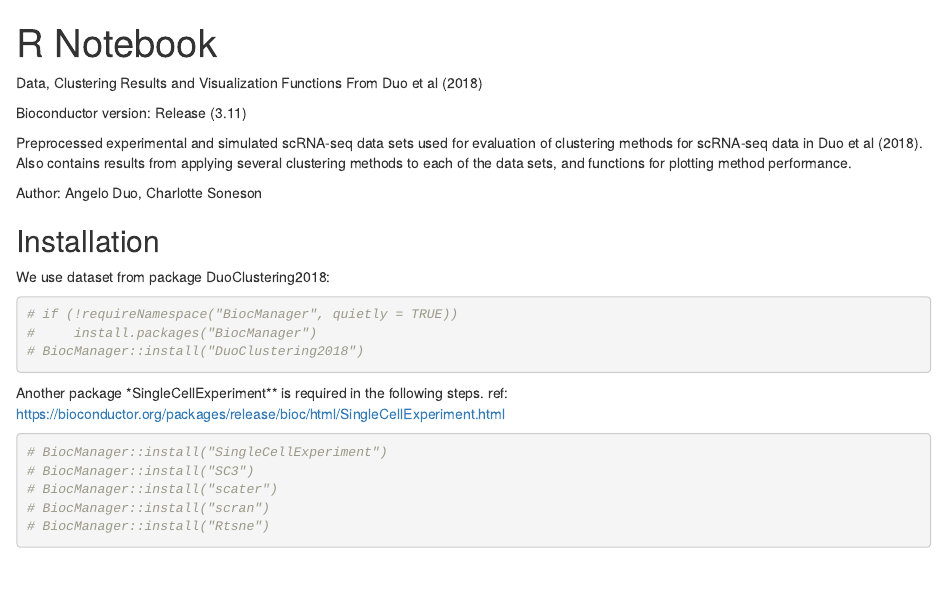
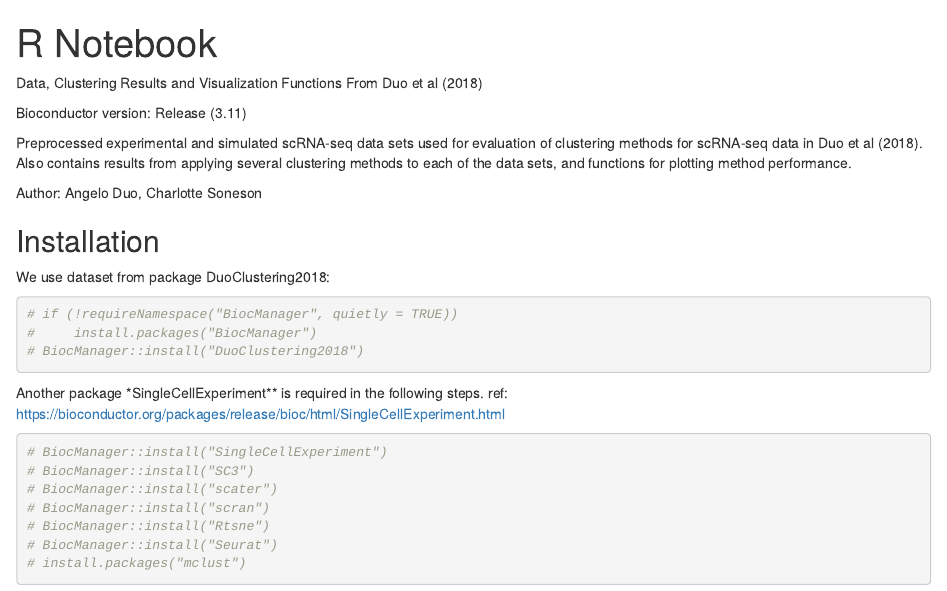
Before and after one commit to Losermoto/SingleCellClustering, an R Markdown document (Install Packages.Rmd): the page in a window 1100 px wide, from its top. Rendered offline with R 4.5, knitr and Pandoc, with nearby package versions.

Commit message:
Add files via upload

````diff
--- a/Install Packages.Rmd
+++ b/Install Packages.Rmd
@@ -29,4 +29,6 @@ ref: https://bioconductor.org/packages/release/bioc/html/SingleCellExperiment.ht
 # BiocManager::install("scater")
 # BiocManager::install("scran")
 # BiocManager::install("Rtsne")
+# BiocManager::install("Seurat")
+# install.packages("mclust")
 ```
````
